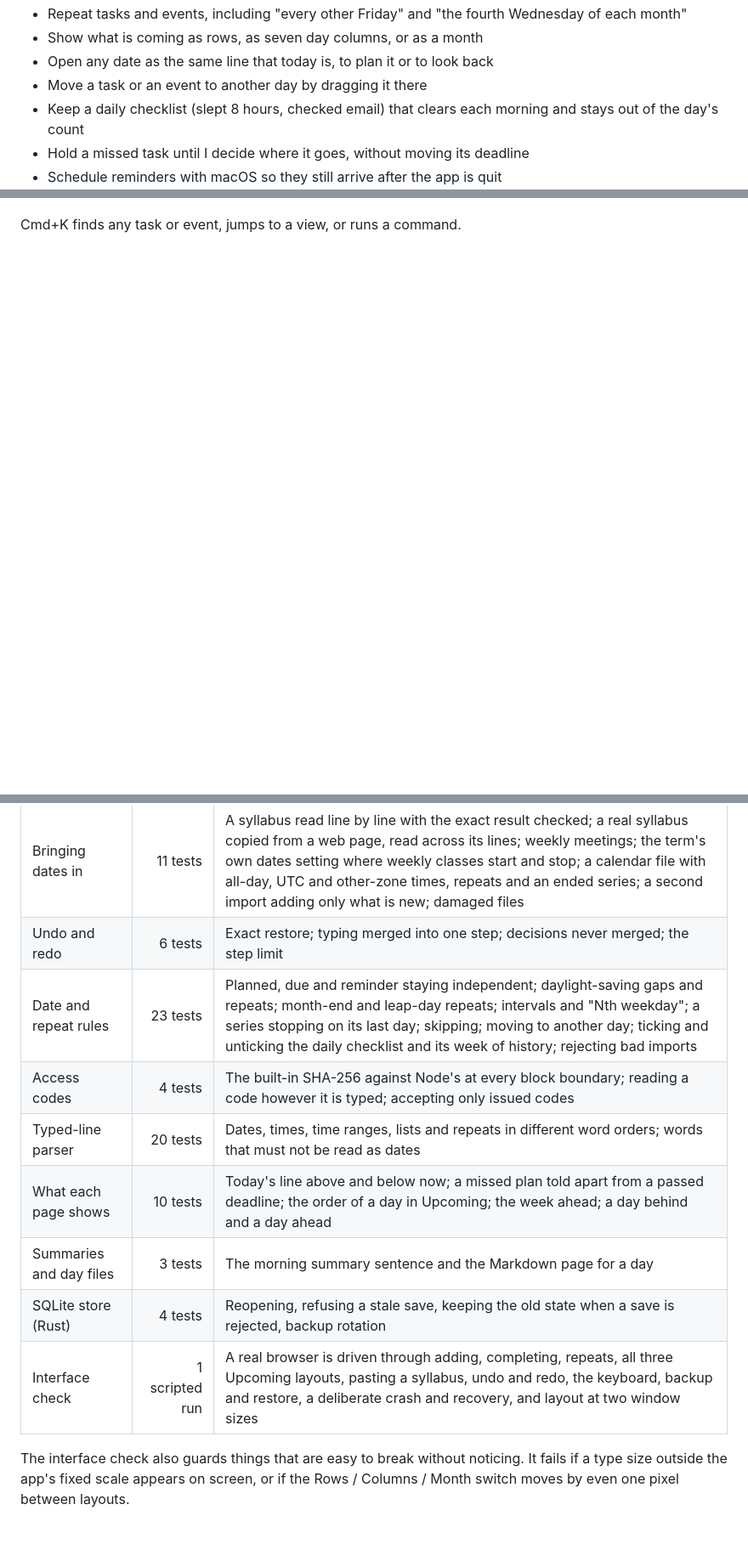
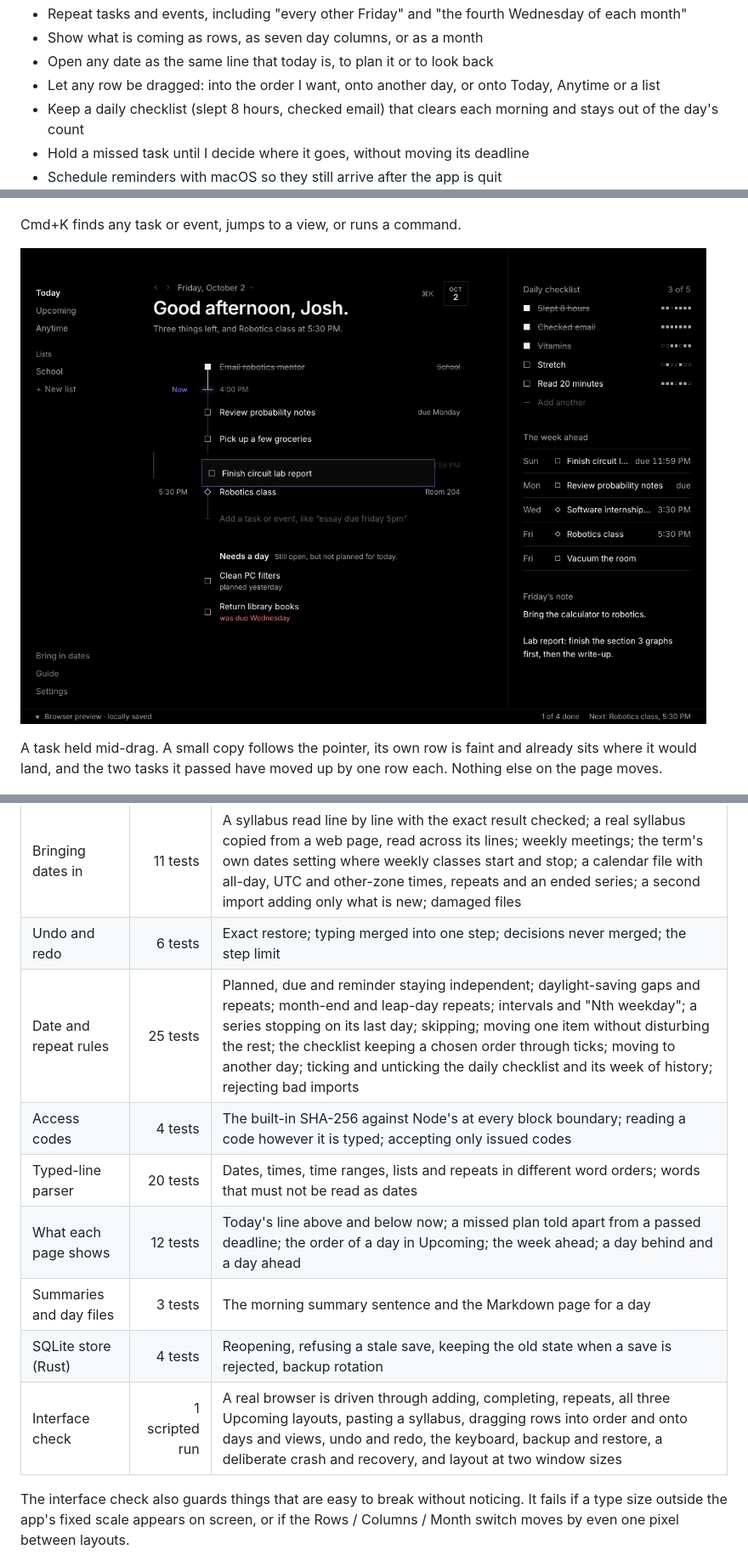
Before and after one commit to joshuajyi/daily-organizer, a Markdown page: README.md, 3 parts joined by grey strips. Shown: that part at 85% size. GitHub-like rendering; pictures changed too: docs/images/drag.png (added); blank space fills up the shorter version.

```diff
--- a/README.md
+++ b/README.md
@@ -22,7 +22,8 @@ The app can:
   Wednesday of each month"
 - Show what is coming as rows, as seven day columns, or as a month
 - Open any date as the same line that today is, to plan it or to look back
-- Move a task or an event to another day by dragging it there
+- Let any row be dragged: into the order I want, onto another day, or onto
+  Today, Anytime or a list
 - Keep a daily checklist (slept 8 hours, checked email) that clears each
   morning and stays out of the day's count
 - Hold a missed task until I decide where it goes, without moving its deadline
@@ -67,6 +68,12 @@ The same day in Daylight.
 ![Search and commands](docs/images/search.png)
 
 Cmd+K finds any task or event, jumps to a view, or runs a command.
+
+![A task being dragged to a new place](docs/images/drag.png)
+
+A task held mid-drag. A small copy follows the pointer, its own row is faint
+and already sits where it would land, and the two tasks it passed have moved
+up by one row each. Nothing else on the page moves.
 
 ![A pasted syllabus being read](docs/images/import.png)
 
@@ -185,13 +192,13 @@ time handling, the parser, repeats, storage and testing in more detail.
 |---|---:|---|
 | Bringing dates in | 11 tests | A syllabus read line by line with the exact result checked; a real syllabus copied from a web page, read across its lines; weekly meetings; the term's own dates setting where weekly classes start and stop; a calendar file with all-day, UTC and other-zone times, repeats and an ended series; a second import adding only what is new; damaged files |
 | Undo and redo | 6 tests | Exact restore; typing merged into one step; decisions never merged; the step limit |
-| Date and repeat rules | 23 tests | Planned, due and reminder staying independent; daylight-saving gaps and repeats; month-end and leap-day repeats; intervals and "Nth weekday"; a series stopping on its last day; skipping; moving to another day; ticking and unticking the daily checklist and its week of history; rejecting bad imports |
+| Date and repeat rules | 25 tests | Planned, due and reminder staying independent; daylight-saving gaps and repeats; month-end and leap-day repeats; intervals and "Nth weekday"; a series stopping on its last day; skipping; moving one item without disturbing the rest; the checklist keeping a chosen order through ticks; moving to another day; ticking and unticking the daily checklist and its week of history; rejecting bad imports |
 | Access codes | 4 tests | The built-in SHA-256 against Node's at every block boundary; reading a code however it is typed; accepting only issued codes |
 | Typed-line parser | 20 tests | Dates, times, time ranges, lists and repeats in different word orders; words that must not be read as dates |
-| What each page shows | 10 tests | Today's line above and below now; a missed plan told apart from a passed deadline; the order of a day in Upcoming; the week ahead; a day behind and a day ahead |
+| What each page shows | 12 tests | Today's line above and below now; a missed plan told apart from a passed deadline; the order of a day in Upcoming; the week ahead; a day behind and a day ahead |
 | Summaries and day files | 3 tests | The morning summary sentence and the Markdown page for a day |
 | SQLite store (Rust) | 4 tests | Reopening, refusing a stale save, keeping the old state when a save is rejected, backup rotation |
-| Interface check | 1 scripted run | A real browser is driven through adding, completing, repeats, all three Upcoming layouts, pasting a syllabus, undo and redo, the keyboard, backup and restore, a deliberate crash and recovery, and layout at two window sizes |
+| Interface check | 1 scripted run | A real browser is driven through adding, completing, repeats, all three Upcoming layouts, pasting a syllabus, dragging rows into order and onto days and views, undo and redo, the keyboard, backup and restore, a deliberate crash and recovery, and layout at two window sizes |
 
 The interface check also guards things that are easy to break without
 noticing. It fails if a type size outside the app's fixed scale appears on
```
Also changed, not shown: docs/DESIGN.md (+1 -0 lines), docs/ENGINEERING.md (+52 -11 lines).
